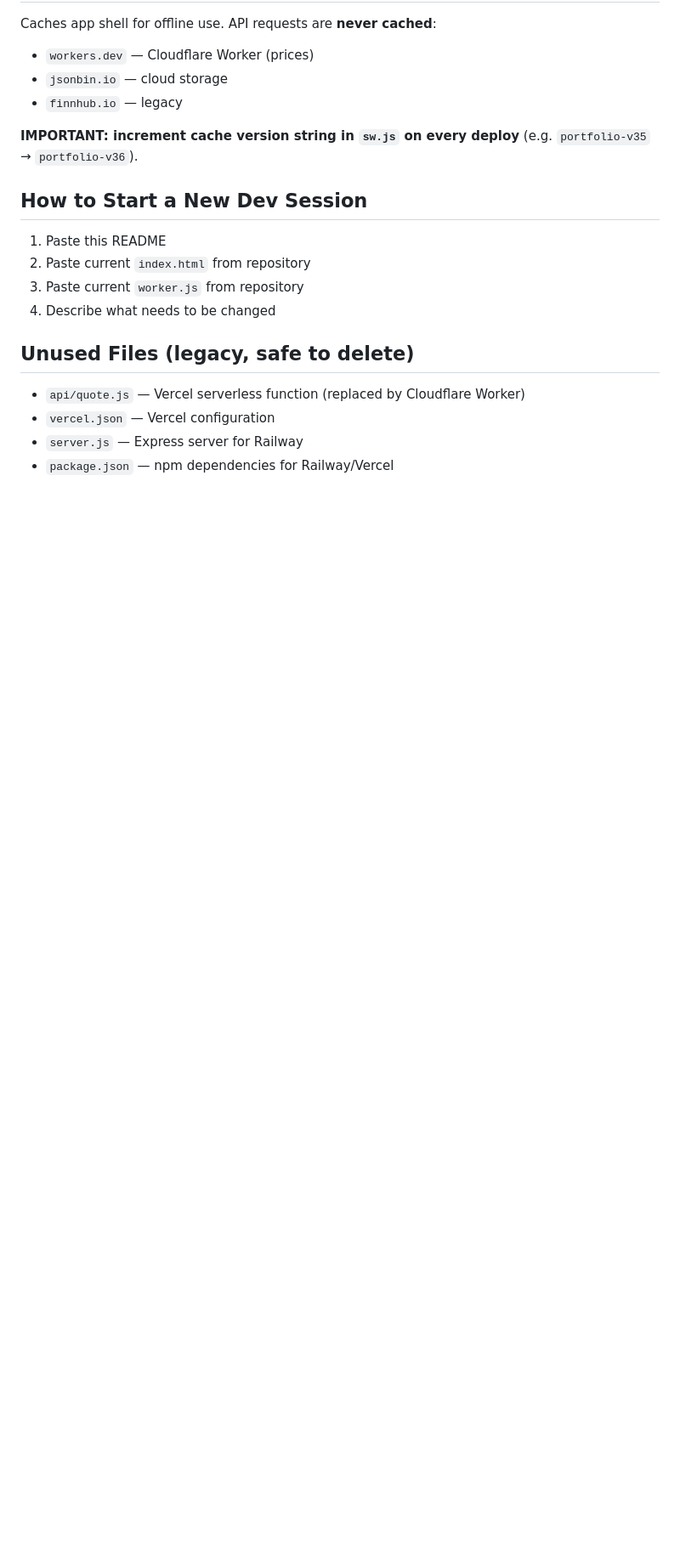
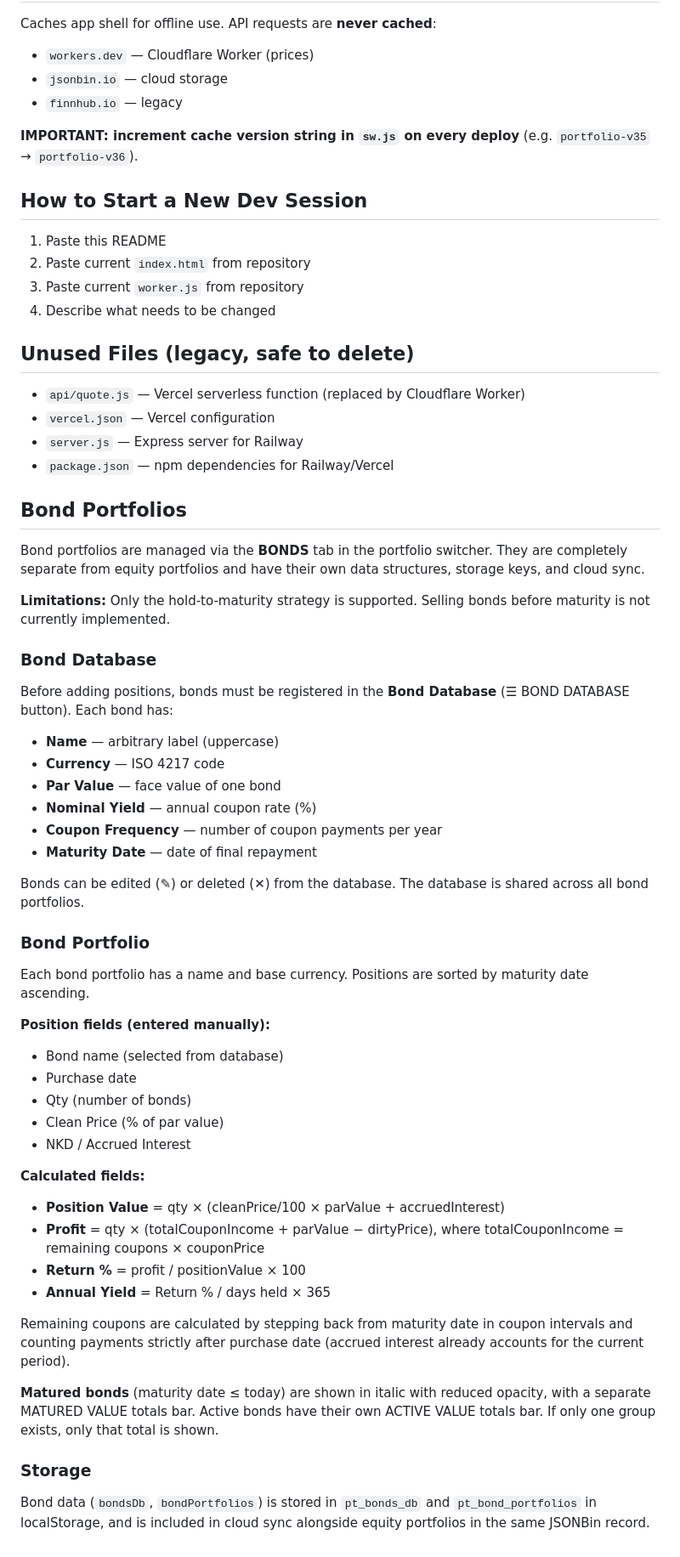
Before and after one commit to lpodo/portfolio2, a Markdown page: README.md, the part around the change. Shown at 85% size. GitHub-like rendering; blank space fills up the shorter version.

```diff
--- a/README.md
+++ b/README.md
@@ -249,3 +249,46 @@ Caches app shell for offline use. API requests are **never cached**:
 - `vercel.json` — Vercel configuration
 - `server.js` — Express server for Railway
 - `package.json` — npm dependencies for Railway/Vercel
+
+## Bond Portfolios
+
+Bond portfolios are managed via the **BONDS** tab in the portfolio switcher. They are completely separate from equity portfolios and have their own data structures, storage keys, and cloud sync.
+
+**Limitations:** Only the hold-to-maturity strategy is supported. Selling bonds before maturity is not currently implemented.
+
+### Bond Database
+
+Before adding positions, bonds must be registered in the **Bond Database** (☰ BOND DATABASE button). Each bond has:
+- **Name** — arbitrary label (uppercase)
+- **Currency** — ISO 4217 code
+- **Par Value** — face value of one bond
+- **Nominal Yield** — annual coupon rate (%)
+- **Coupon Frequency** — number of coupon payments per year
+- **Maturity Date** — date of final repayment
+
+Bonds can be edited (✎) or deleted (✕) from the database. The database is shared across all bond portfolios.
+
+### Bond Portfolio
+
+Each bond portfolio has a name and base currency. Positions are sorted by maturity date ascending.
+
+**Position fields (entered manually):**
+- Bond name (selected from database)
+- Purchase date
+- Qty (number of bonds)
+- Clean Price (% of par value)
+- NKD / Accrued Interest
+
+**Calculated fields:**
+- **Position Value** = qty × (cleanPrice/100 × parValue + accruedInterest)
+- **Profit** = qty × (totalCouponIncome + parValue − dirtyPrice), where totalCouponIncome = remaining coupons × couponPrice
+- **Return %** = profit / positionValue × 100
+- **Annual Yield** = Return % / days held × 365
+
+Remaining coupons are calculated by stepping back from maturity date in coupon intervals and counting payments strictly after purchase date (accrued interest already accounts for the current period).
+
+**Matured bonds** (maturity date ≤ today) are shown in italic with reduced opacity, with a separate MATURED VALUE totals bar. Active bonds have their own ACTIVE VALUE totals bar. If only one group exists, only that total is shown.
+
+### Storage
+
+Bond data (`bondsDb`, `bondPortfolios`) is stored in `pt_bonds_db` and `pt_bond_portfolios` in localStorage, and is included in cloud sync alongside equity portfolios in the same JSONBin record.
```
